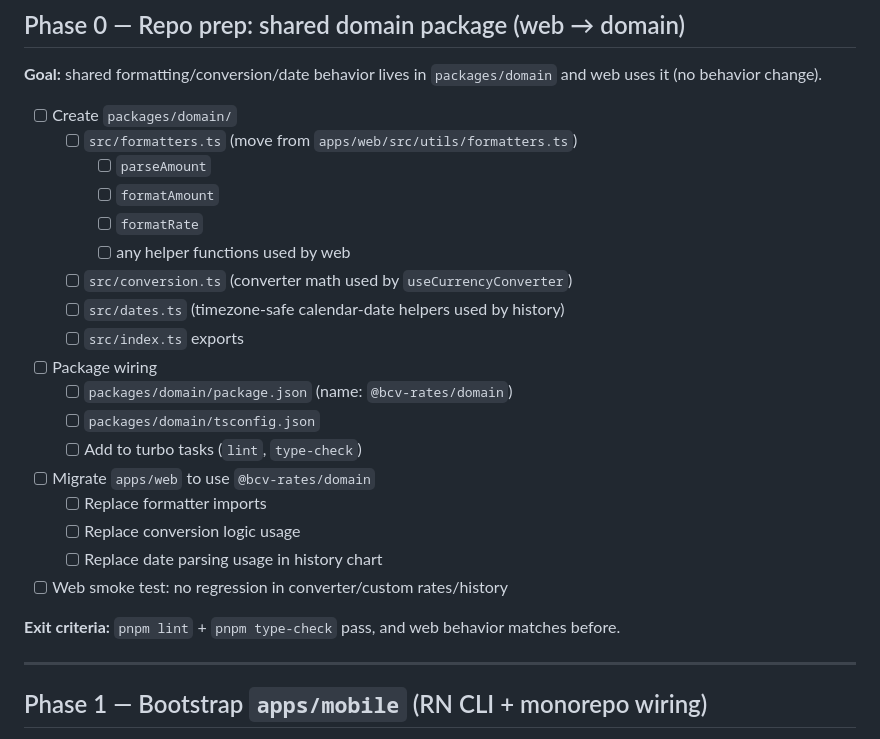
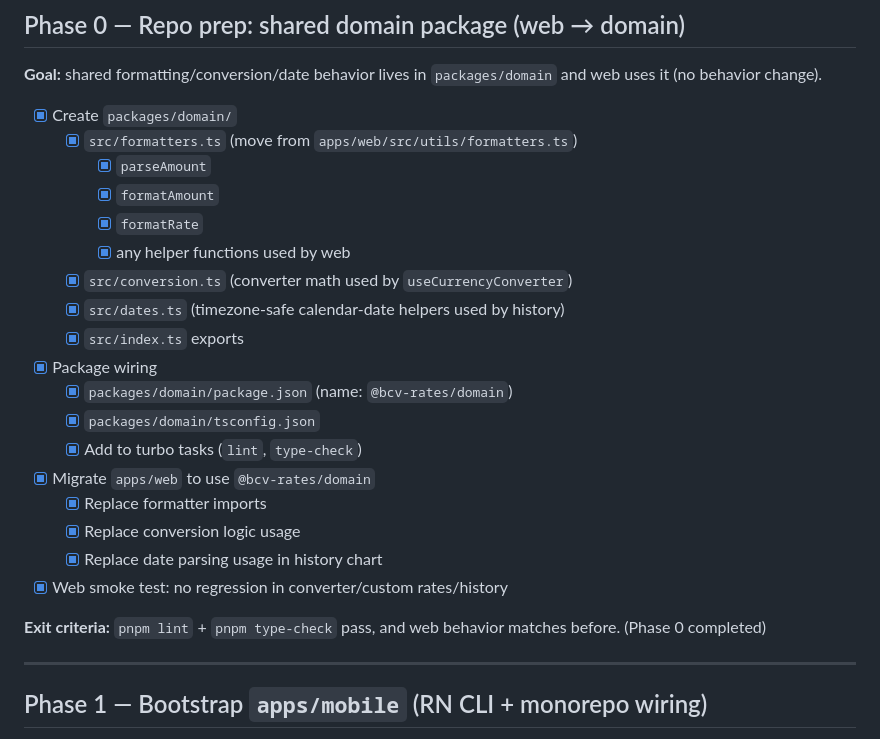
Before and after one commit to Sneyder2328/bcv-rates, a Markdown page: TODO_MOBILE.md, the part around the change. Drawn GitHub-style.

Commit message:
mobile: mark Phase 0 completed in TODO_MOBILE.md

```diff
--- a/TODO_MOBILE.md
+++ b/TODO_MOBILE.md
@@ -19,26 +19,26 @@ This is the canonical checklist for building **`apps/mobile`** with parity to **
 ## Phase 0 — Repo prep: shared domain package (web → domain)
 **Goal:** shared formatting/conversion/date behavior lives in `packages/domain` and web uses it (no behavior change).
 
-- [ ] Create `packages/domain/`
-  - [ ] `src/formatters.ts` (move from `apps/web/src/utils/formatters.ts`)
-    - [ ] `parseAmount`
-    - [ ] `formatAmount`
-    - [ ] `formatRate`
-    - [ ] any helper functions used by web
-  - [ ] `src/conversion.ts` (converter math used by `useCurrencyConverter`)
-  - [ ] `src/dates.ts` (timezone-safe calendar-date helpers used by history)
-  - [ ] `src/index.ts` exports
-- [ ] Package wiring
-  - [ ] `packages/domain/package.json` (name: `@bcv-rates/domain`)
-  - [ ] `packages/domain/tsconfig.json`
-  - [ ] Add to turbo tasks (`lint`, `type-check`)
-- [ ] Migrate `apps/web` to use `@bcv-rates/domain`
-  - [ ] Replace formatter imports
-  - [ ] Replace conversion logic usage
-  - [ ] Replace date parsing usage in history chart
-- [ ] Web smoke test: no regression in converter/custom rates/history
+- [x] Create `packages/domain/`
+  - [x] `src/formatters.ts` (move from `apps/web/src/utils/formatters.ts`)
+    - [x] `parseAmount`
+    - [x] `formatAmount`
+    - [x] `formatRate`
+    - [x] any helper functions used by web
+  - [x] `src/conversion.ts` (converter math used by `useCurrencyConverter`)
+  - [x] `src/dates.ts` (timezone-safe calendar-date helpers used by history)
+  - [x] `src/index.ts` exports
+- [x] Package wiring
+  - [x] `packages/domain/package.json` (name: `@bcv-rates/domain`)
+  - [x] `packages/domain/tsconfig.json`
+  - [x] Add to turbo tasks (`lint`, `type-check`)
+- [x] Migrate `apps/web` to use `@bcv-rates/domain`
+  - [x] Replace formatter imports
+  - [x] Replace conversion logic usage
+  - [x] Replace date parsing usage in history chart
+- [x] Web smoke test: no regression in converter/custom rates/history
 
-**Exit criteria:** `pnpm lint` + `pnpm type-check` pass, and web behavior matches before.
+**Exit criteria:** `pnpm lint` + `pnpm type-check` pass, and web behavior matches before. (Phase 0 completed)
 
 ---
 
```
